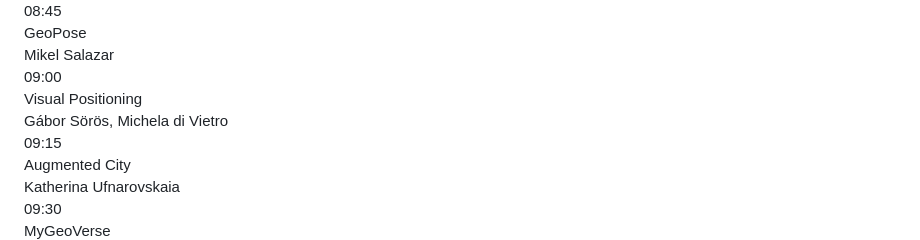
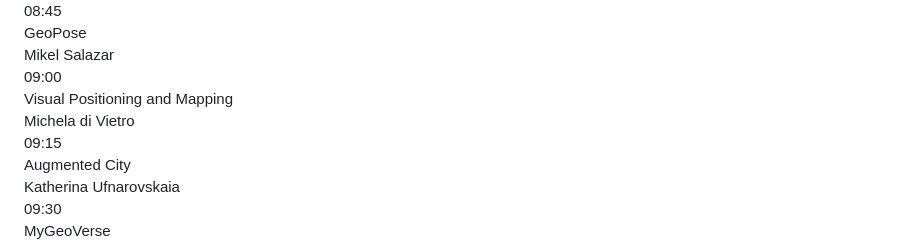
Before and after one commit to OpenArCloud/openarcloud.github.io, a Markdown page: src/oscp/ismar2026.md, the part around the change. GitHub-like rendering.

Commit message:
ISMAR tutorial: 09:00 session is Visual Positioning and Mapping, Michela di Vietro
Co-Authored-By: Claude Opus 5.5 <noreply@anthropic.com>

```diff
--- a/src/oscp/ismar2026.md
+++ b/src/oscp/ismar2026.md
@@ -95,8 +95,8 @@ Participants will be given a toolset and sample projects from which they can bui
     <div class="schedule-item">
         <div class="schedule-time">09:00</div>
         <div>
-            <div class="schedule-title">Visual Positioning</div>
-            <div class="schedule-speakers">Gábor Sörös, Michela di Vietro</div>
+            <div class="schedule-title">Visual Positioning and Mapping</div>
+            <div class="schedule-speakers">Michela di Vietro</div>
         </div>
     </div>
     <div class="schedule-item">
```
